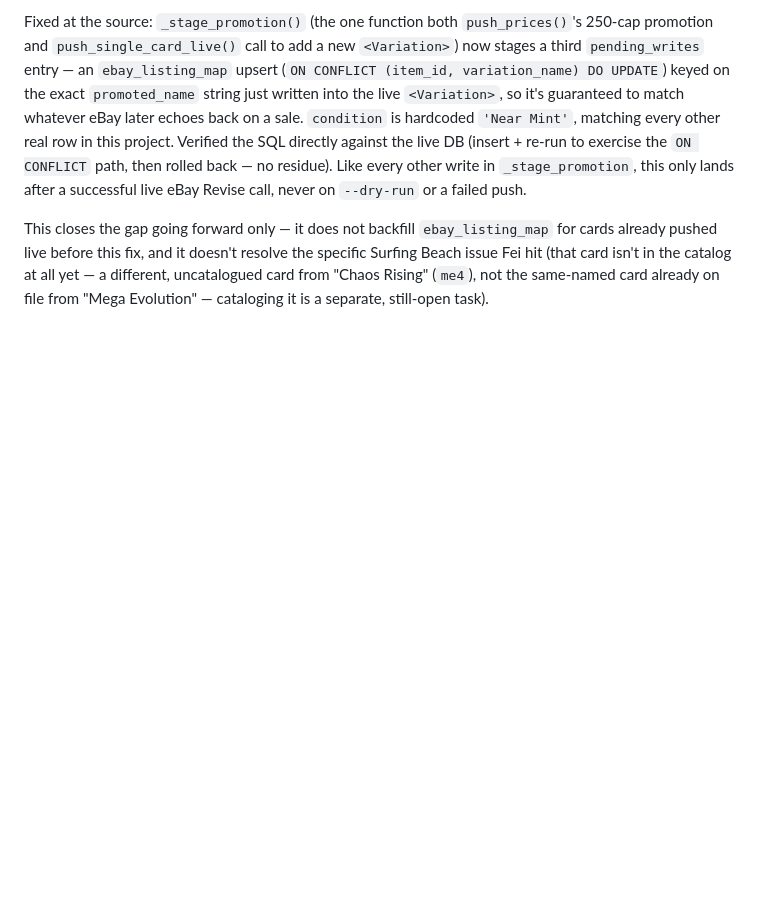
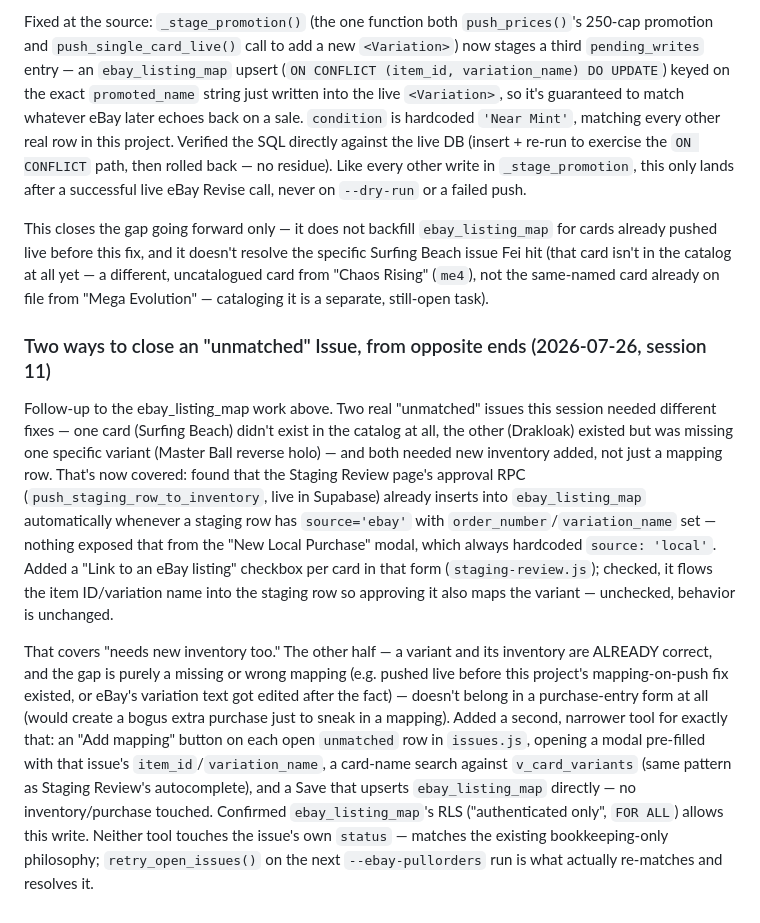
Before and after one commit to flyworld2002/Card-Board-MasterMind, a Markdown page: docs/plans/listing-pricing-system.md, the part around the change. Rendered like a GitHub page; blank space fills up the shorter version.

Commit message:
Document the Issues-tab Add mapping tool
Co-Authored-By: Claude Sonnet 5 <noreply@anthropic.com>
Claude-Session: https://claude.ai/code/session_01DAwyj2MknM5yT9FC7aB8h5

```diff
--- a/docs/plans/listing-pricing-system.md
+++ b/docs/plans/listing-pricing-system.md
@@ -1262,3 +1262,35 @@ it doesn't resolve the specific Surfing Beach issue Fei hit (that card
 isn't in the catalog at all yet — a different, uncatalogued card from
 "Chaos Rising" (`me4`), not the same-named card already on file from
 "Mega Evolution" — cataloging it is a separate, still-open task).
+
+### Two ways to close an "unmatched" Issue, from opposite ends (2026-07-26, session 11)
+Follow-up to the ebay_listing_map work above. Two real "unmatched" issues
+this session needed different fixes — one card (Surfing Beach) didn't
+exist in the catalog at all, the other (Drakloak) existed but was
+missing one specific variant (Master Ball reverse holo) — and both
+needed new inventory added, not just a mapping row. That's now covered:
+found that the Staging Review page's approval RPC
+(`push_staging_row_to_inventory`, live in Supabase) already inserts into
+`ebay_listing_map` automatically whenever a staging row has
+`source='ebay'` with `order_number`/`variation_name` set — nothing
+exposed that from the "New Local Purchase" modal, which always
+hardcoded `source: 'local'`. Added a "Link to an eBay listing" checkbox
+per card in that form (`staging-review.js`); checked, it flows the
+item ID/variation name into the staging row so approving it also maps
+the variant — unchecked, behavior is unchanged.
+
+That covers "needs new inventory too." The other half — a variant and
+its inventory are ALREADY correct, and the gap is purely a missing or
+wrong mapping (e.g. pushed live before this project's mapping-on-push
+fix existed, or eBay's variation text got edited after the fact) —
+doesn't belong in a purchase-entry form at all (would create a bogus
+extra purchase just to sneak in a mapping). Added a second, narrower
+tool for exactly that: an "Add mapping" button on each open `unmatched`
+row in `issues.js`, opening a modal pre-filled with that issue's
+`item_id`/`variation_name`, a card-name search against `v_card_variants`
+(same pattern as Staging Review's autocomplete), and a Save that upserts
+`ebay_listing_map` directly — no inventory/purchase touched. Confirmed
+`ebay_listing_map`'s RLS ("authenticated only", `FOR ALL`) allows this
+write. Neither tool touches the issue's own `status` — matches the
+existing bookkeeping-only philosophy; `retry_open_issues()` on the next
+`--ebay-pullorders` run is what actually re-matches and resolves it.
```
